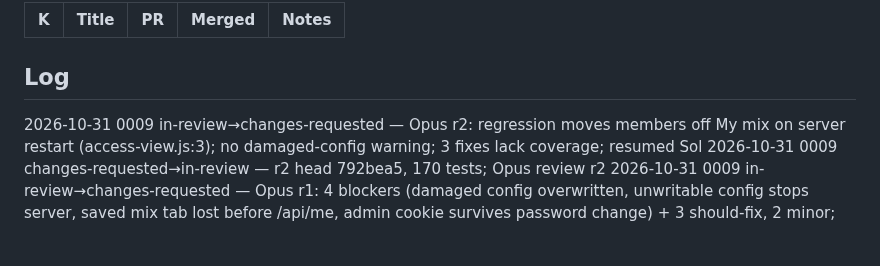
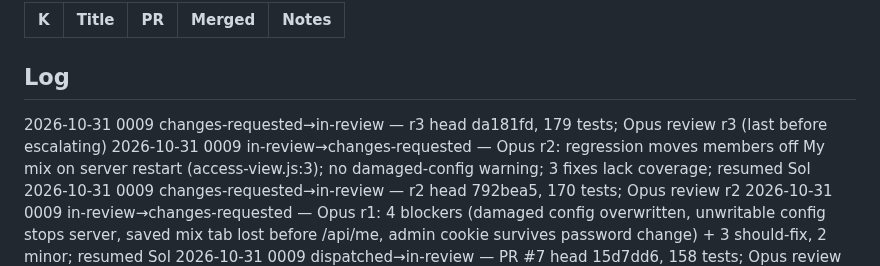
Before and after one commit to pepperhorn/ableton-control, a Markdown page: docs/wip/LEDGER.md, the part around one of its changes. GitHub-like rendering; blank space fills up the shorter version.

Commit message:
docs: ledger 0009 r3
Co-Authored-By: Claude Opus 5.5 <noreply@anthropic.com>

```diff
--- a/docs/wip/LEDGER.md
+++ b/docs/wip/LEDGER.md
@@ -26,6 +26,7 @@ Next ID: 0010
 
 ## Log
 <!-- One line per status change, newest first: YYYY-MM-DD NNNN old→new — note -->
+2026-10-31 0009 changes-requested→in-review — r3 head da181fd, 179 tests; Opus review r3 (last before escalating)
 2026-10-31 0009 in-review→changes-requested — Opus r2: regression moves members off My mix on server restart (access-view.js:3); no damaged-config warning; 3 fixes lack coverage; resumed Sol
 2026-10-31 0009 changes-requested→in-review — r2 head 792bea5, 170 tests; Opus review r2
 2026-10-31 0009 in-review→changes-requested — Opus r1: 4 blockers (damaged config overwritten, unwritable config stops server, saved mix tab lost before /api/me, admin cookie survives password change) + 3 should-fix, 2 minor; resumed Sol
```
Also changed, not shown: other parts of docs/wip/LEDGER.md (+1 -1 lines).
